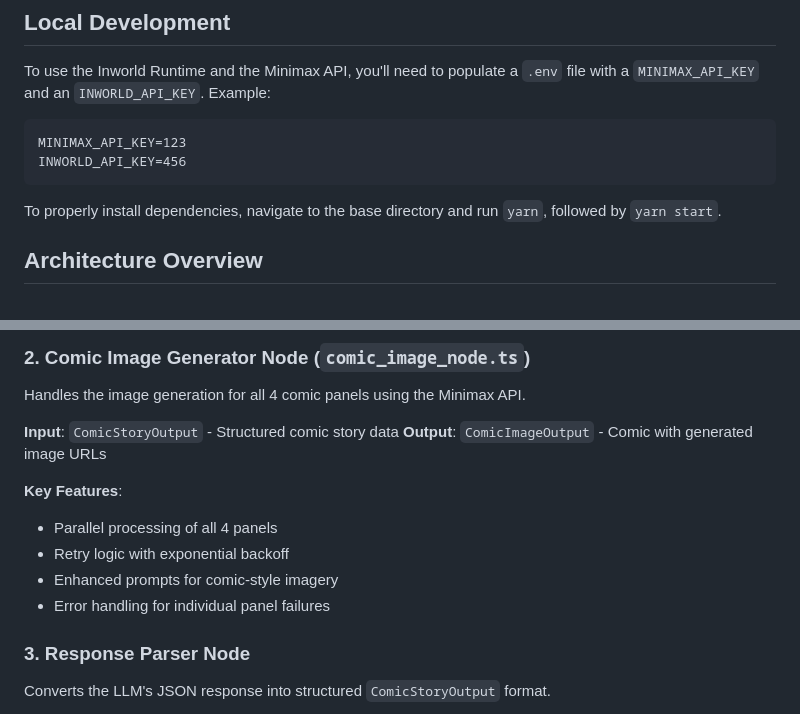
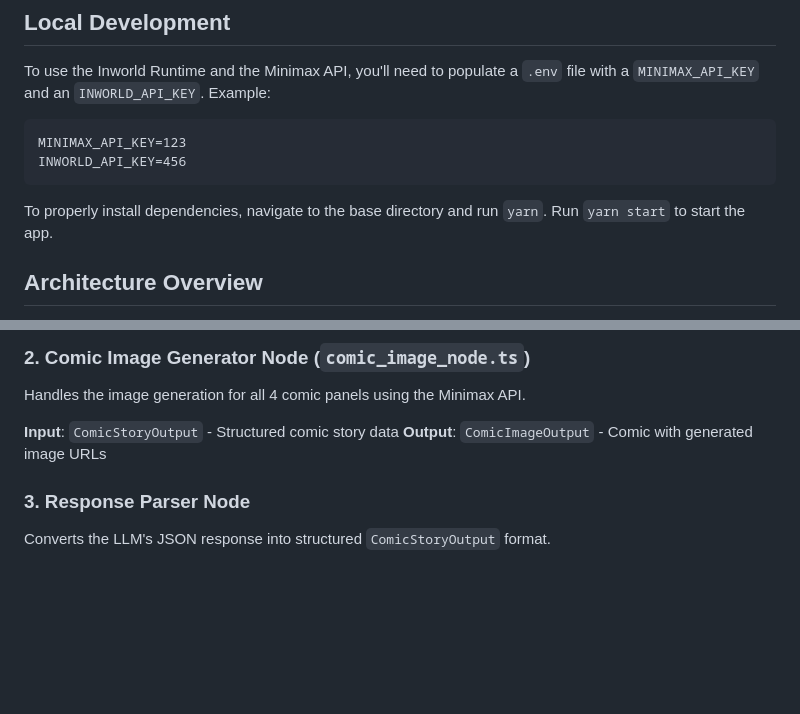
Before and after one commit to inworld-ai/runtime-comic-generator, a Markdown page: README.md, 2 parts joined by grey strips. Rendered like a GitHub page; blank space fills up the shorter version.

````diff
--- a/README.md
+++ b/README.md
@@ -10,7 +10,7 @@ MINIMAX_API_KEY=123
 INWORLD_API_KEY=456
 ```
 
-To properly install dependencies, navigate to the base directory and run `yarn`, followed by `yarn start`.
+To properly install dependencies, navigate to the base directory and run `yarn`. Run `yarn start` to start the app.
 
 ## Architecture Overview
 
@@ -70,12 +70,6 @@ Handles the image generation for all 4 comic panels using the Minimax API.
 **Input**: `ComicStoryOutput` - Structured comic story data
 **Output**: `ComicImageOutput` - Comic with generated image URLs
 
-**Key Features**:
-- Parallel processing of all 4 panels
-- Retry logic with exponential backoff
-- Enhanced prompts for comic-style imagery
-- Error handling for individual panel failures
-
 ### 3. Response Parser Node
 
 Converts the LLM's JSON response into structured `ComicStoryOutput` format.
````
Also changed, not shown: other parts of README.md (+0 -56 lines).
